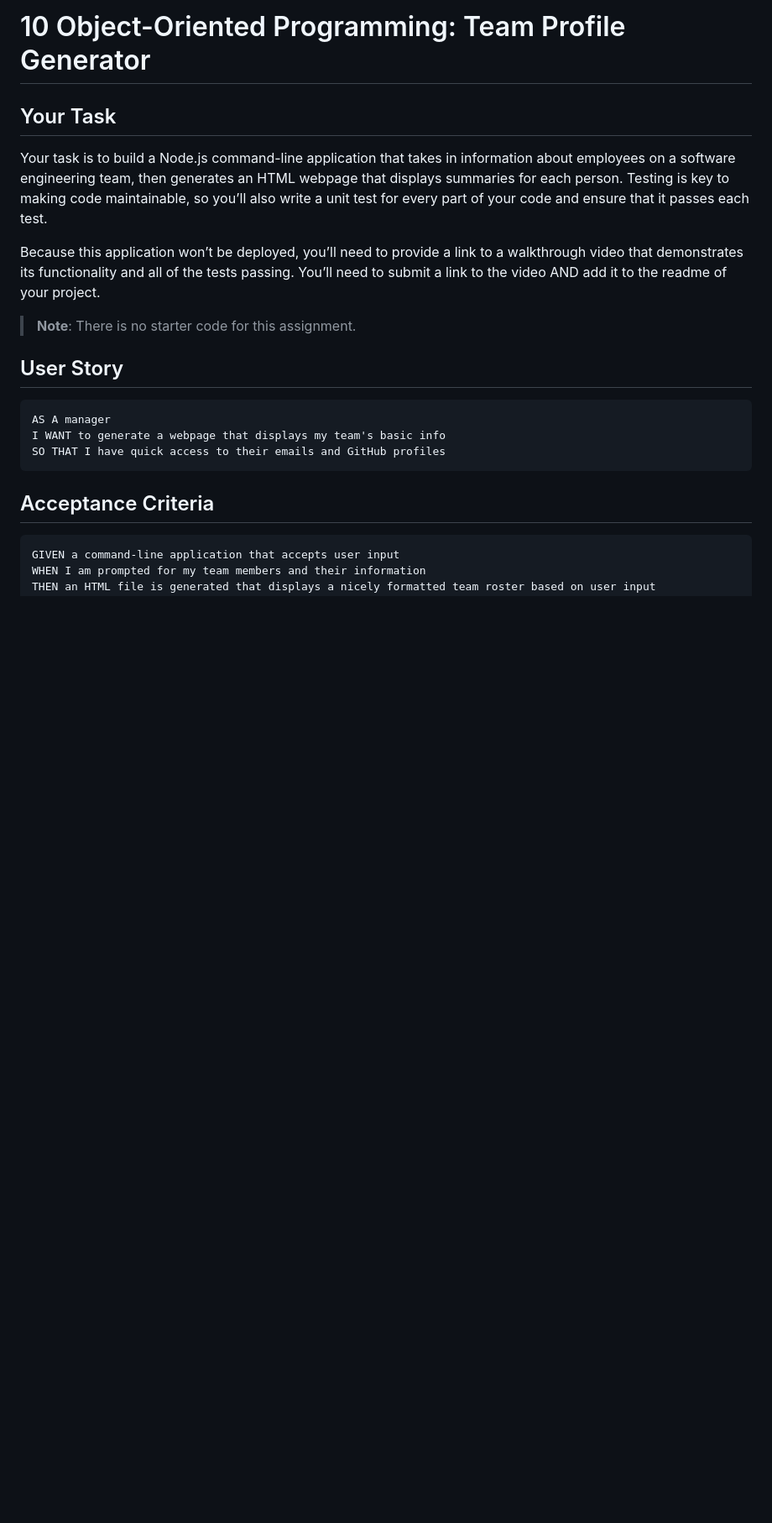
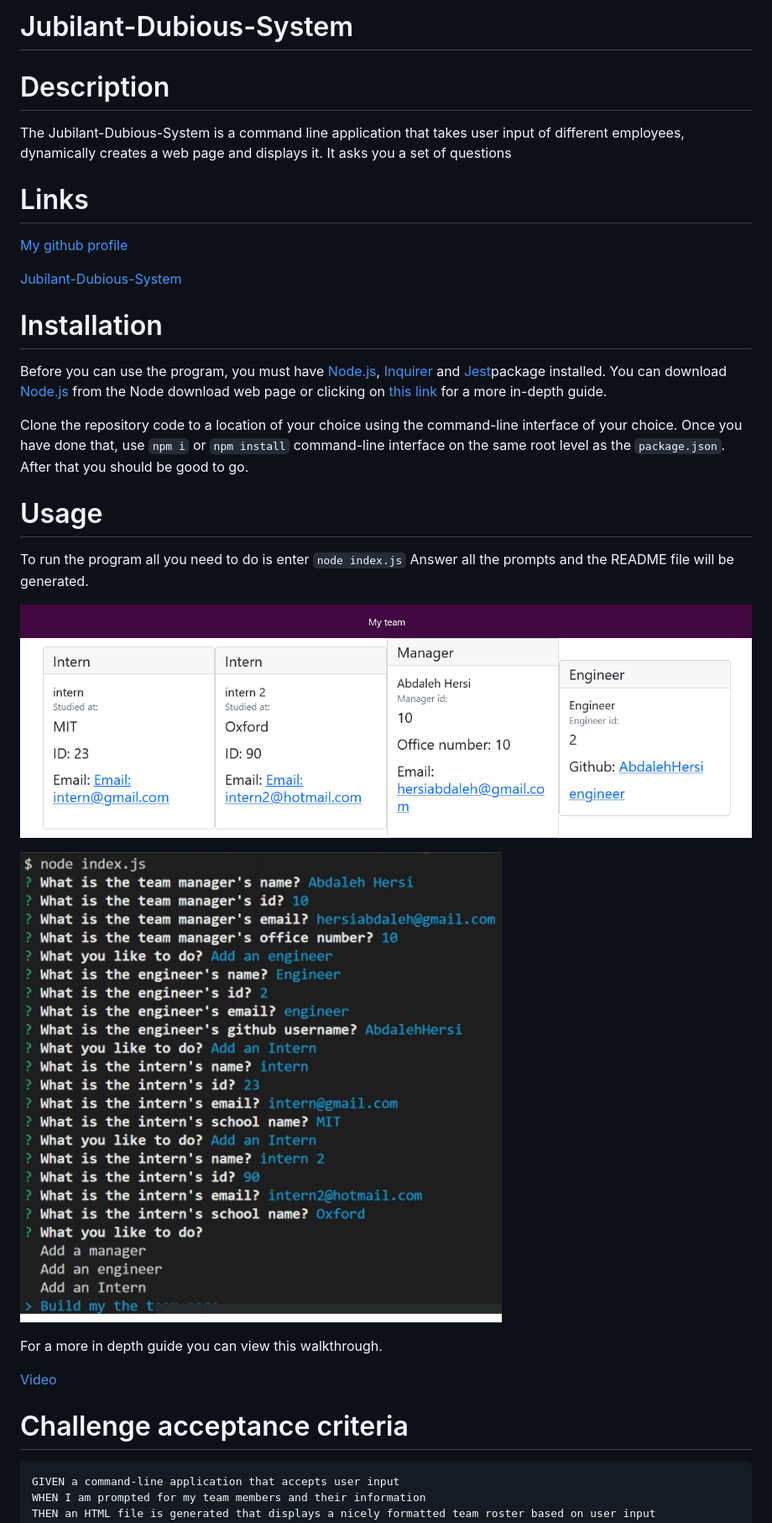
Before and after one commit to AbdalehHersi/jubilant-dubious-system, a Markdown page: README.md, the part around the change printed below. Shown: that part at 84% size. GitHub-like rendering; pictures changed too: assets/Screenshot 2022-09-12 at 13-41-16 My team.png (added), assets/Untitled.png (added); blank space fills up the shorter version.

Commit message:
added readme file and comments

````diff
--- a/README.md
+++ b/README.md
@@ -1,24 +1,36 @@
-# 10 Object-Oriented Programming: Team Profile Generator
+# Jubilant-Dubious-System
 
-## Your Task
+# Description
 
-Your task is to build a Node.js command-line application that takes in information about employees on a software engineering team, then generates an HTML webpage that displays summaries for each person. Testing is key to making code maintainable, so you’ll also write a unit test for every part of your code and ensure that it passes each test.
+The Jubilant-Dubious-System is a command line application that takes user input of different employees, dynamically creates a web page and displays it. It asks you a set of questions
 
-Because this application won’t be deployed, you’ll need to provide a link to a walkthrough video that demonstrates its functionality and all of the tests passing. You’ll need to submit a link to the video AND add it to the readme of your project.
+# Links
 
-> **Note**: There is no starter code for this assignment.
+[My github profile](https://github.com/AbdalehHersi)
 
-## User Story
+[Jubilant-Dubious-System](https://github.com/AbdalehHersi/jubilant-dubious-system)
 
-```md
-AS A manager
-I WANT to generate a webpage that displays my team's basic info
-SO THAT I have quick access to their emails and GitHub profiles
+# Installation
+
+Before you can use the program, you must have [Node.js](https://nodejs.org/en/download/), [Inquirer](https://www.npmjs.com/package/inquirer) and [Jest](https://www.npmjs.com/package/jest)package installed. You can download [Node.js](https://nodejs.org/en/download/) from the Node download web page or clicking on [this link](https://radixweb.com/blog/installing-npm-and-nodejs-on-windows-and-mac) for a more in-depth guide.
+
+Clone the repository code to a location of your choice using the command-line interface of your choice. Once you have done that, use `npm i` or `npm install` command-line interface on the same root level as the `package.json`. After that you should be good to go.
+
+# Usage
+
+To run the program all you need to do is enter `node index.js` Answer all the prompts and the README file will be generated.
+
+![](./assets/Screenshot%202022-09-12%20at%2013-41-16%20My%20team.png)
+
+![](./assets/Untitled.png)
+
+For a more in depth guide you can view this walkthrough.
+
+[Video](https://drive.google.com/file/d/1igDnduEJHjnXbV6v4c8PGNl19Z1_3jRq/view)
+
+# Challenge acceptance criteria
+
 ```
-
-## Acceptance Criteria
-
-```md
 GIVEN a command-line application that accepts user input
 WHEN I am prompted for my team members and their information
 THEN an HTML file is generated that displays a nicely formatted team roster based on user input
````
Also changed, not shown: other parts of README.md (+0 -150 lines), 3 other files.
